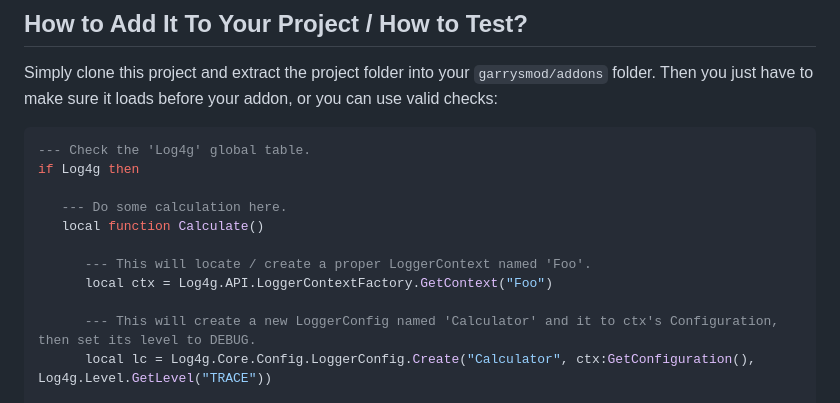
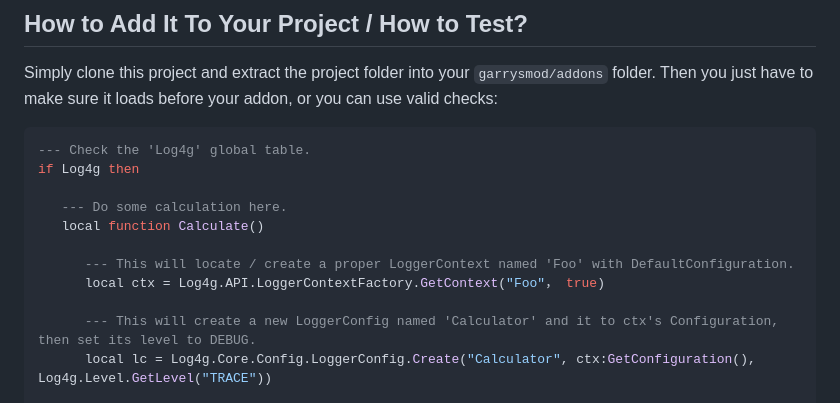
Before and after one commit to GrayWolf64/logging-log4g, a Markdown page: README.md, the part around the change. Drawn GitHub-style.

Commit message:
Updated `README`.

```diff
--- a/README.md
+++ b/README.md
@@ -31,8 +31,8 @@ if Log4g then
    --- Do some calculation here.
    local function Calculate()
 
-      --- This will locate / create a proper LoggerContext named 'Foo'.
-      local ctx = Log4g.API.LoggerContextFactory.GetContext("Foo")
+      --- This will locate / create a proper LoggerContext named 'Foo' with DefaultConfiguration.
+      local ctx = Log4g.API.LoggerContextFactory.GetContext("Foo"， true)
 
       --- This will create a new LoggerConfig named 'Calculator' and it to ctx's Configuration, then set its level to DEBUG.
       local lc = Log4g.Core.Config.LoggerConfig.Create("Calculator", ctx:GetConfiguration(), Log4g.Level.GetLevel("TRACE"))
```
